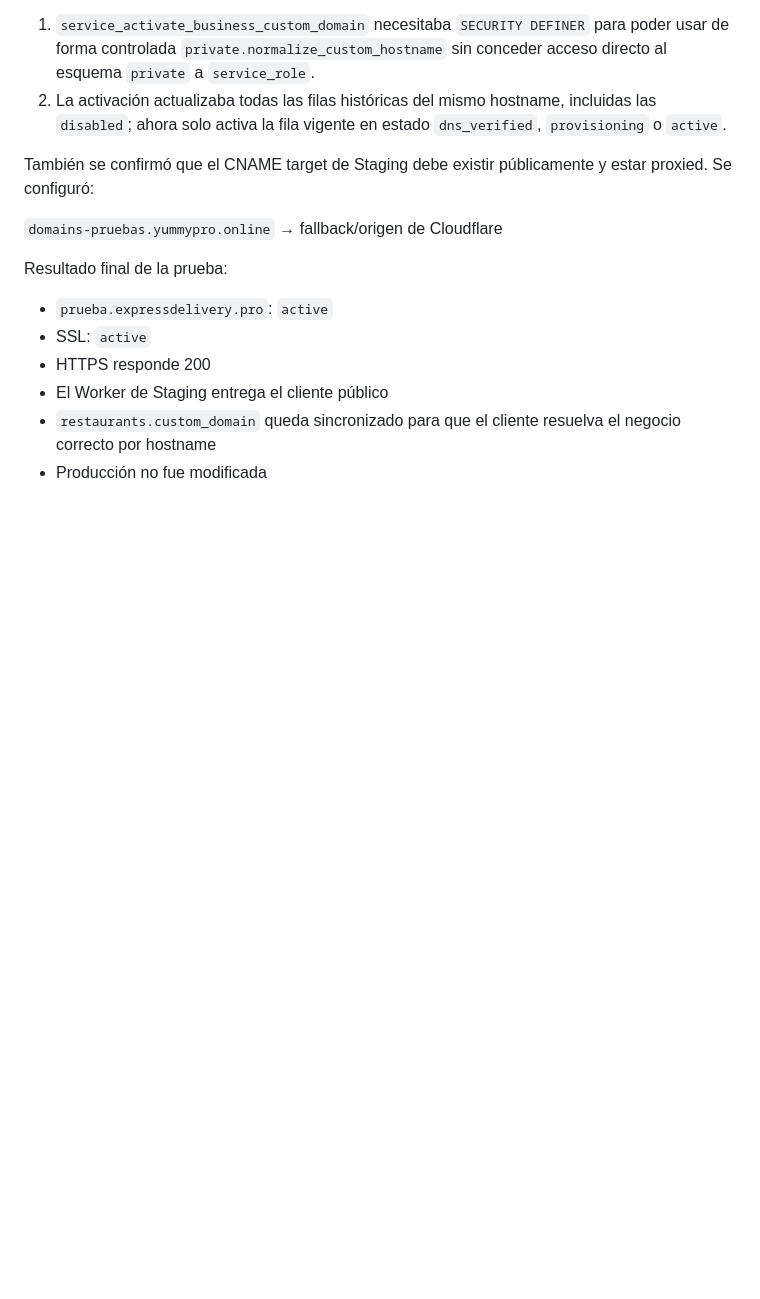
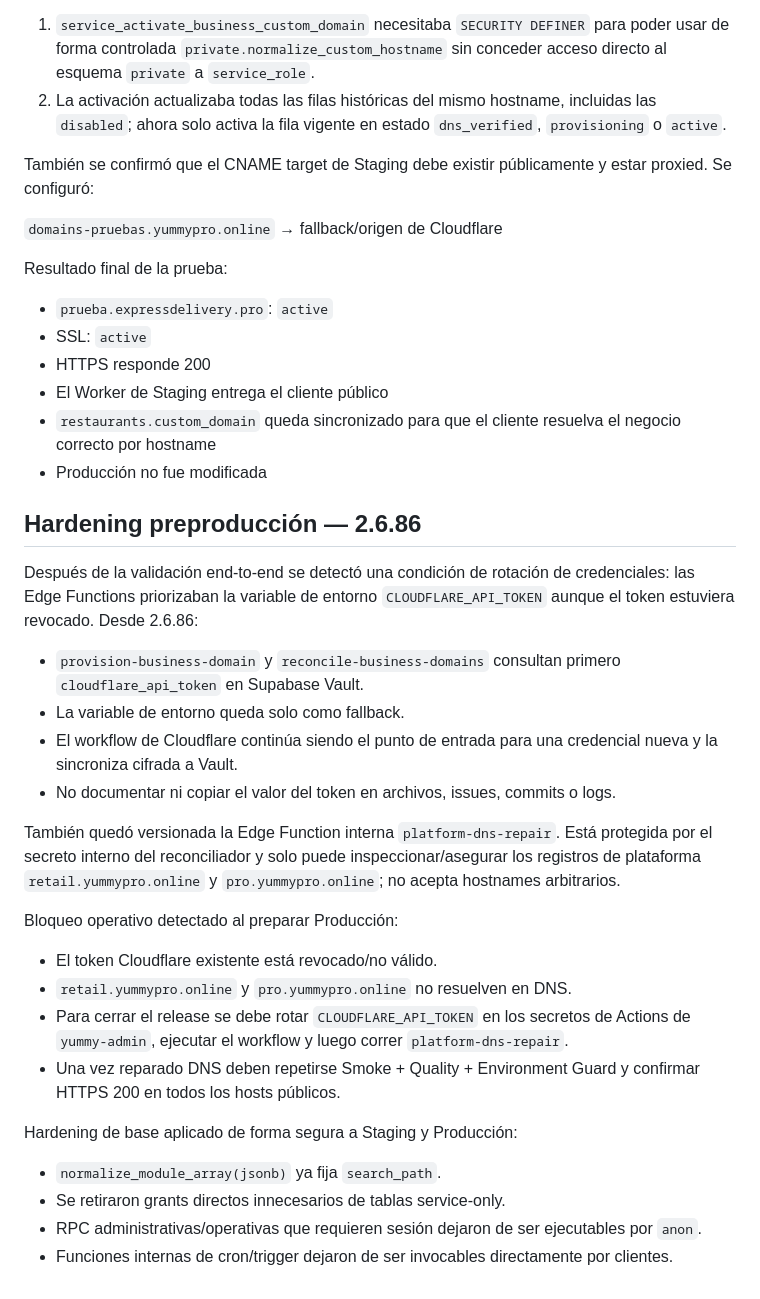
Before and after one commit to jorge2610g/yummy-restaurante, a Markdown page: docs/CUSTOM_DOMAINS.md, the part around the change. Rendered like a GitHub page; blank space fills up the shorter version.

Commit message:
docs(staging): documentar hardening y rotación Cloudflare 2.6.86

```diff
--- a/docs/CUSTOM_DOMAINS.md
+++ b/docs/CUSTOM_DOMAINS.md
@@ -125,3 +125,28 @@ Resultado final de la prueba:
 - El Worker de Staging entrega el cliente público
 - `restaurants.custom_domain` queda sincronizado para que el cliente resuelva el negocio correcto por hostname
 - Producción no fue modificada
+
+## Hardening preproducción — 2.6.86
+
+Después de la validación end-to-end se detectó una condición de rotación de credenciales: las Edge Functions priorizaban la variable de entorno `CLOUDFLARE_API_TOKEN` aunque el token estuviera revocado. Desde 2.6.86:
+
+- `provision-business-domain` y `reconcile-business-domains` consultan primero `cloudflare_api_token` en Supabase Vault.
+- La variable de entorno queda solo como fallback.
+- El workflow de Cloudflare continúa siendo el punto de entrada para una credencial nueva y la sincroniza cifrada a Vault.
+- No documentar ni copiar el valor del token en archivos, issues, commits o logs.
+
+También quedó versionada la Edge Function interna `platform-dns-repair`. Está protegida por el secreto interno del reconciliador y solo puede inspeccionar/asegurar los registros de plataforma `retail.yummypro.online` y `pro.yummypro.online`; no acepta hostnames arbitrarios.
+
+Bloqueo operativo detectado al preparar Producción:
+
+- El token Cloudflare existente está revocado/no válido.
+- `retail.yummypro.online` y `pro.yummypro.online` no resuelven en DNS.
+- Para cerrar el release se debe rotar `CLOUDFLARE_API_TOKEN` en los secretos de Actions de `yummy-admin`, ejecutar el workflow y luego correr `platform-dns-repair`.
+- Una vez reparado DNS deben repetirse Smoke + Quality + Environment Guard y confirmar HTTPS 200 en todos los hosts públicos.
+
+Hardening de base aplicado de forma segura a Staging y Producción:
+
+- `normalize_module_array(jsonb)` ya fija `search_path`.
+- Se retiraron grants directos innecesarios de tablas service-only.
+- RPC administrativas/operativas que requieren sesión dejaron de ser ejecutables por `anon`.
+- Funciones internas de cron/trigger dejaron de ser invocables directamente por clientes.
```
